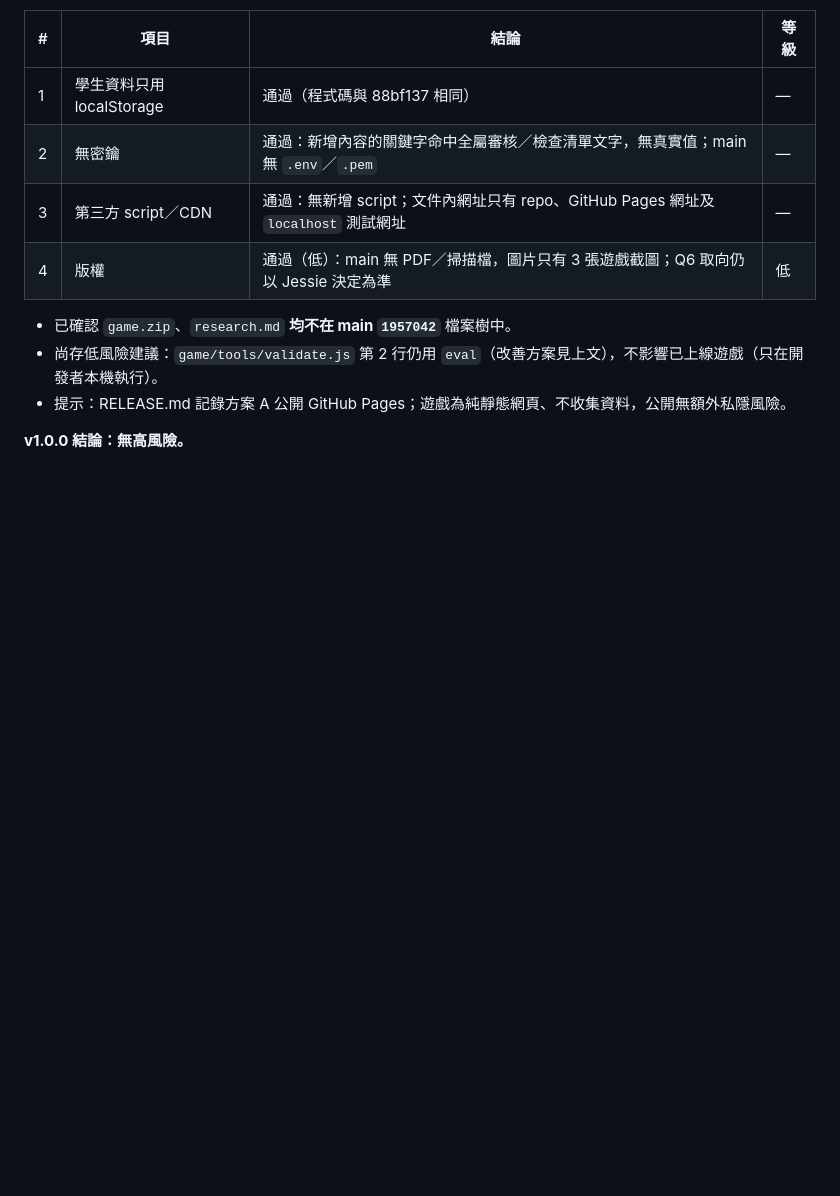
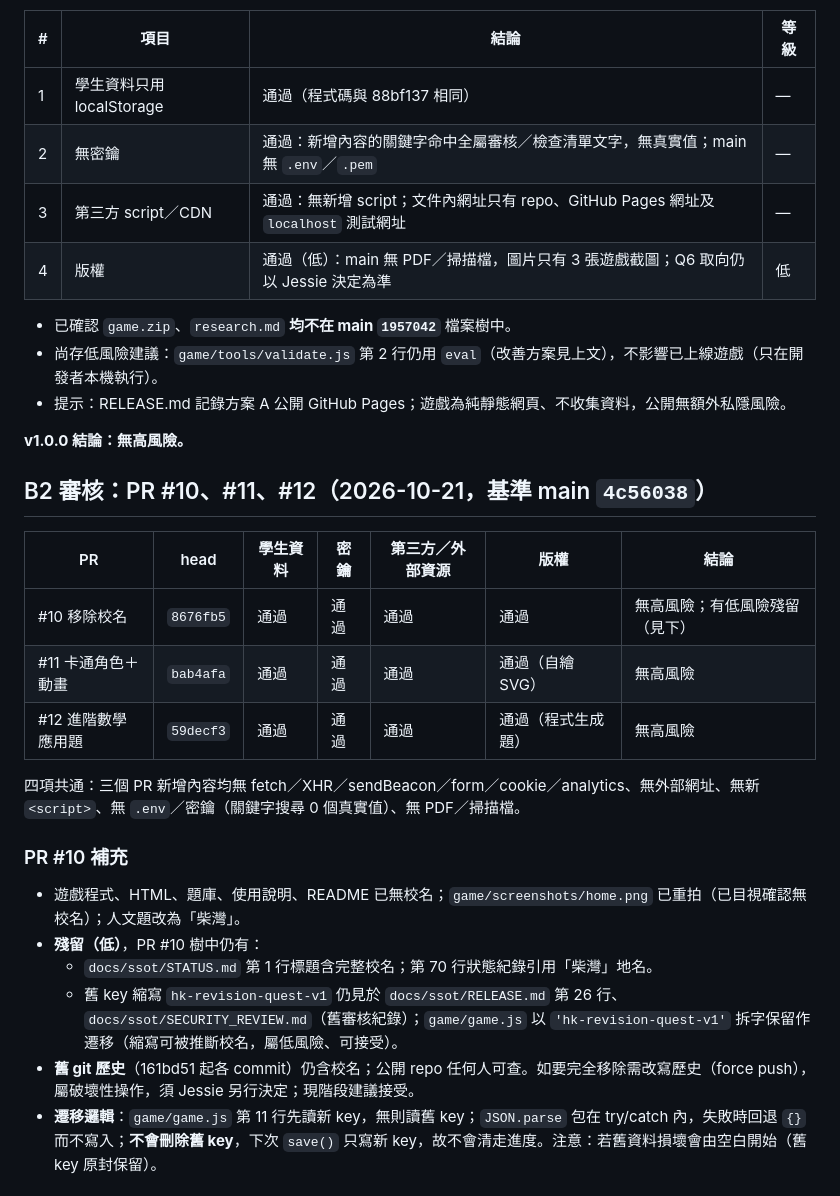
Before and after one commit to jessiechanchocoholic-web/hk-revision-game, a Markdown page: docs/ssot/SECURITY_REVIEW.md, the part around one of its changes. GitHub-like rendering; blank space fills up the shorter version.

Commit message:
[B2-SEC-01] 安全審核 PR #10、#11、#12

```diff
--- a/docs/ssot/SECURITY_REVIEW.md
+++ b/docs/ssot/SECURITY_REVIEW.md
@@ -80,3 +80,22 @@
 - 提示：RELEASE.md 記錄方案 A 公開 GitHub Pages；遊戲為純靜態網頁、不收集資料，公開無額外私隱風險。
 
 **v1.0.0 結論：無高風險。**
+
+## B2 審核：PR #10、#11、#12（2026-10-21，基準 main `4c56038`）
+
+| PR | head | 學生資料 | 密鑰 | 第三方／外部資源 | 版權 | 結論 |
+|---|---|---|---|---|---|---|
+| #10 移除校名 | `8676fb5` | 通過 | 通過 | 通過 | 通過 | 無高風險；有低風險殘留（見下） |
+| #11 卡通角色＋動畫 | `bab4afa` | 通過 | 通過 | 通過 | 通過（自繪 SVG） | 無高風險 |
+| #12 進階數學應用題 | `59decf3` | 通過 | 通過 | 通過 | 通過（程式生成題） | 無高風險 |
+
+四項共通：三個 PR 新增內容均無 fetch／XHR／sendBeacon／form／cookie／analytics、無外部網址、無新 `<script>`、無 `.env`／密鑰（關鍵字搜尋 0 個真實值）、無 PDF／掃描檔。
+
+### PR #10 補充
+- 遊戲程式、HTML、題庫、使用說明、README 已無校名；`game/screenshots/home.png` 已重拍（已目視確認無校名）；人文題改為「柴灣」。
+- **殘留（低）**，PR #10 樹中仍有：
+  - `docs/ssot/STATUS.md` 第 1 行標題含完整校名；第 70 行狀態紀錄引用「柴灣」地名。
+  - 舊 key 縮寫 `hk-revision-quest-v1` 仍見於 `docs/ssot/RELEASE.md` 第 26 行、`docs/ssot/SECURITY_REVIEW.md`（舊審核紀錄）；`game/game.js` 以 `'hk-revision-quest-v1'` 拆字保留作遷移（縮寫可被推斷校名，屬低風險、可接受）。
+- **舊 git 歷史**（161bd51 起各 commit）仍含校名；公開 repo 任何人可查。如要完全移除需改寫歷史（force push），屬破壞性操作，須 Jessie 另行決定；現階段建議接受。
+- **遷移邏輯**：`game/game.js` 第 11 行先讀新 key，無則讀舊 key；`JSON.parse` 包在 try/catch 內，失敗時回退 `{}` 而不寫入；**不會刪除舊 key**，下次 `save()` 只寫新 key，故不會清走進度。注意：若舊資料損壞會由空白開始（舊 key 原封保留）。
+
```
Also changed, not shown: other parts of docs/ssot/SECURITY_REVIEW.md (+8 -0 lines).
